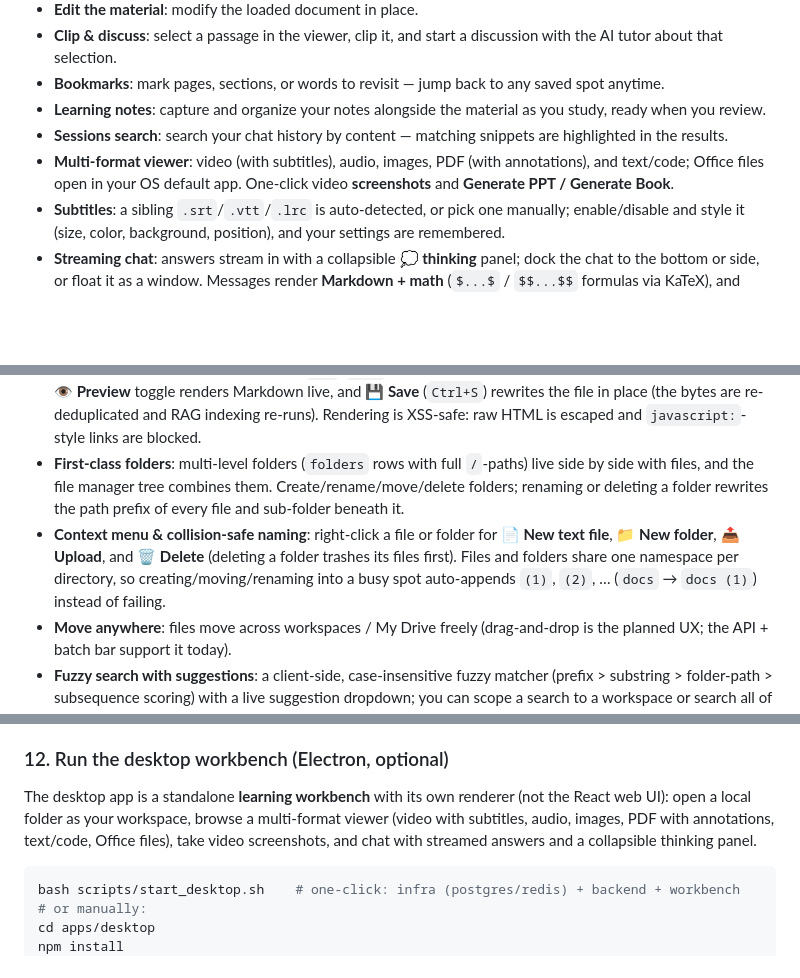
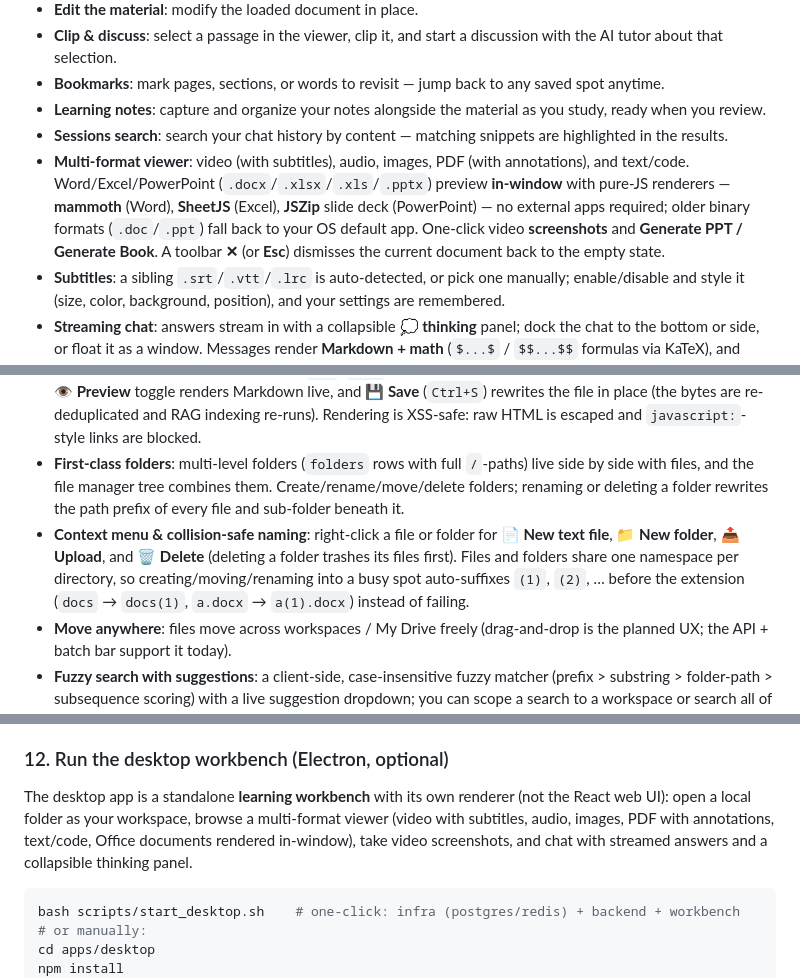
Before and after one commit to Eric-LLMs/DeepDive, a Markdown page: README.md, 3 parts joined by grey strips. Rendered like a GitHub page; blank space fills up the shorter version.

Commit message:
docs: sync README & architecture for in-window Office previews and collision-safe naming

````diff
--- a/README.md
+++ b/README.md
@@ -219,7 +219,7 @@ flowchart TB
 - **Bookmarks**: mark pages, sections, or words to revisit — jump back to any saved spot anytime.
 - **Learning notes**: capture and organize your notes alongside the material as you study, ready when you review.
 - **Sessions search**: search your chat history by content — matching snippets are highlighted in the results.
-- **Multi-format viewer**: video (with subtitles), audio, images, PDF (with annotations), and text/code; Office files open in your OS default app. One-click video **screenshots** and **Generate PPT / Generate Book**.
+- **Multi-format viewer**: video (with subtitles), audio, images, PDF (with annotations), and text/code. Word/Excel/PowerPoint (`.docx`/`.xlsx`/`.xls`/`.pptx`) preview **in-window** with pure-JS renderers — **mammoth** (Word), **SheetJS** (Excel), **JSZip** slide deck (PowerPoint) — no external apps required; older binary formats (`.doc`/`.ppt`) fall back to your OS default app. One-click video **screenshots** and **Generate PPT / Generate Book**. A toolbar **✕** (or **Esc**) dismisses the current document back to the empty state.
 - **Subtitles**: a sibling `.srt`/`.vtt`/`.lrc` is auto-detected, or pick one manually; enable/disable and style it (size, color, background, position), and your settings are remembered.
 - **Streaming chat**: answers stream in with a collapsible **💭 thinking** panel; dock the chat to the bottom or side, or float it as a window. Messages render **Markdown + math** (`$...$` / `$$...$$` formulas via KaTeX), and every bubble has **Copy / Read / Delete / Edit** actions — **Edit** (on a user question) re-asks it, dropping that turn and everything after before streaming a fresh answer; sessions can be **renamed** (click the title) or **deleted** from the sidebar.
 - **Native menus & settings**: everything you'd expect — open/switch workspaces, zoom & font size, fullscreen, Help & Feedback, About. ⚙️ Settings covers theme, display, updates, help, and about.
@@ -252,7 +252,7 @@ flowchart TB
 - **Instant upload & resumable chunks**: uploading an already-stored file short-circuits to **instant upload** (no bytes transferred); large files stream in **8 MB chunks** (`upload_sessions` tracks received chunks) with a progress bar and safe re-upload.
 - **Notes & Markdown editing**: text files (`.md`, `.txt`, code, data) open in an in-page **note editor** — a **✏ Edit / 👁 Preview** toggle renders Markdown live, and **💾 Save** (`Ctrl+S`) rewrites the file in place (the bytes are re-deduplicated and RAG indexing re-runs). Rendering is XSS-safe: raw HTML is escaped and `javascript:`-style links are blocked.
 - **First-class folders**: multi-level folders (`folders` rows with full `/`-paths) live side by side with files, and the file manager tree combines them. Create/rename/move/delete folders; renaming or deleting a folder rewrites the path prefix of every file and sub-folder beneath it.
-- **Context menu & collision-safe naming**: right-click a file or folder for **📄 New text file**, **📁 New folder**, **📤 Upload**, and **🗑 Delete** (deleting a folder trashes its files first). Files and folders share one namespace per directory, so creating/moving/renaming into a busy spot auto-appends `(1)`, `(2)`, … (`docs` → `docs (1)`) instead of failing.
+- **Context menu & collision-safe naming**: right-click a file or folder for **📄 New text file**, **📁 New folder**, **📤 Upload**, and **🗑 Delete** (deleting a folder trashes its files first). Files and folders share one namespace per directory, so creating/moving/renaming into a busy spot auto-suffixes `(1)`, `(2)`, … before the extension (`docs` → `docs(1)`, `a.docx` → `a(1).docx`) instead of failing.
 - **Move anywhere**: files move across workspaces / My Drive freely (drag-and-drop is the planned UX; the API + batch bar support it today).
 - **Fuzzy search with suggestions**: a client-side, case-insensitive fuzzy matcher (prefix > substring > folder-path > subsequence scoring) with a live suggestion dropdown; you can scope a search to a workspace or search all of My Drive.
 - **Trash & retention**: deleting a file moves it to the trash — bytes are kept (no ref-count release) until you **Restore**, **Delete permanently**, or **Empty Trash**. Trash auto-purges entries older than **30 days** (lazy sweep on list). Deleting a workspace trashes all its files and moves assets to My Drive trash.
@@ -398,7 +398,7 @@ Open http://localhost:5173. The Vite dev server proxies `/api`, `/audio`, and `/
 
 The desktop app is a standalone **learning workbench** with its own renderer (not the React web UI):
 open a local folder as your workspace, browse a multi-format viewer (video with subtitles, audio,
-images, PDF with annotations, text/code, Office files), take video screenshots, and chat with
+images, PDF with annotations, text/code, Office documents rendered in-window), take video screenshots, and chat with
 streamed answers and a collapsible thinking panel.
 
 ```bash
````
Also changed, not shown: other parts of README.md (+2 -2 lines), docs/architecture.md (+20 -4 lines).
